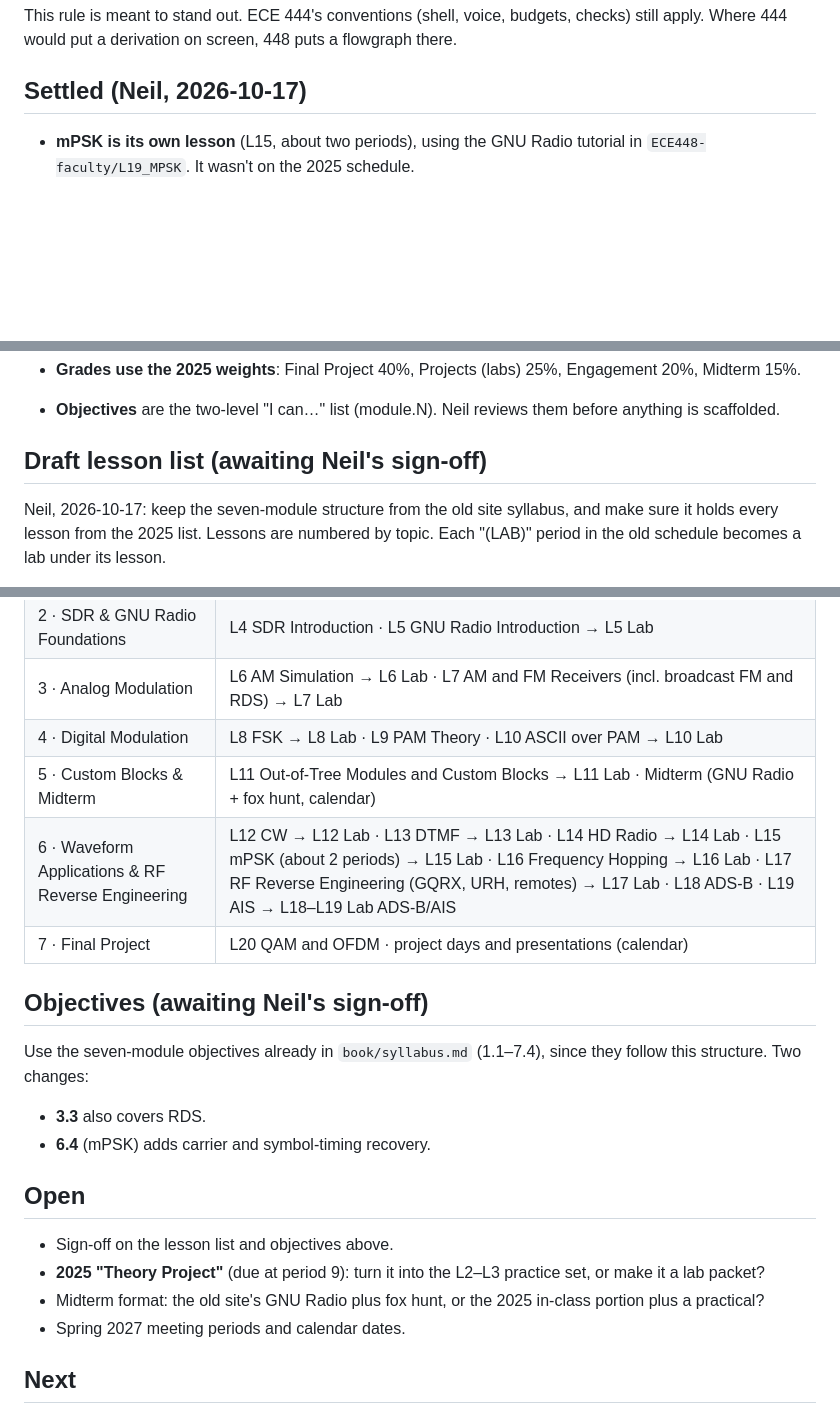
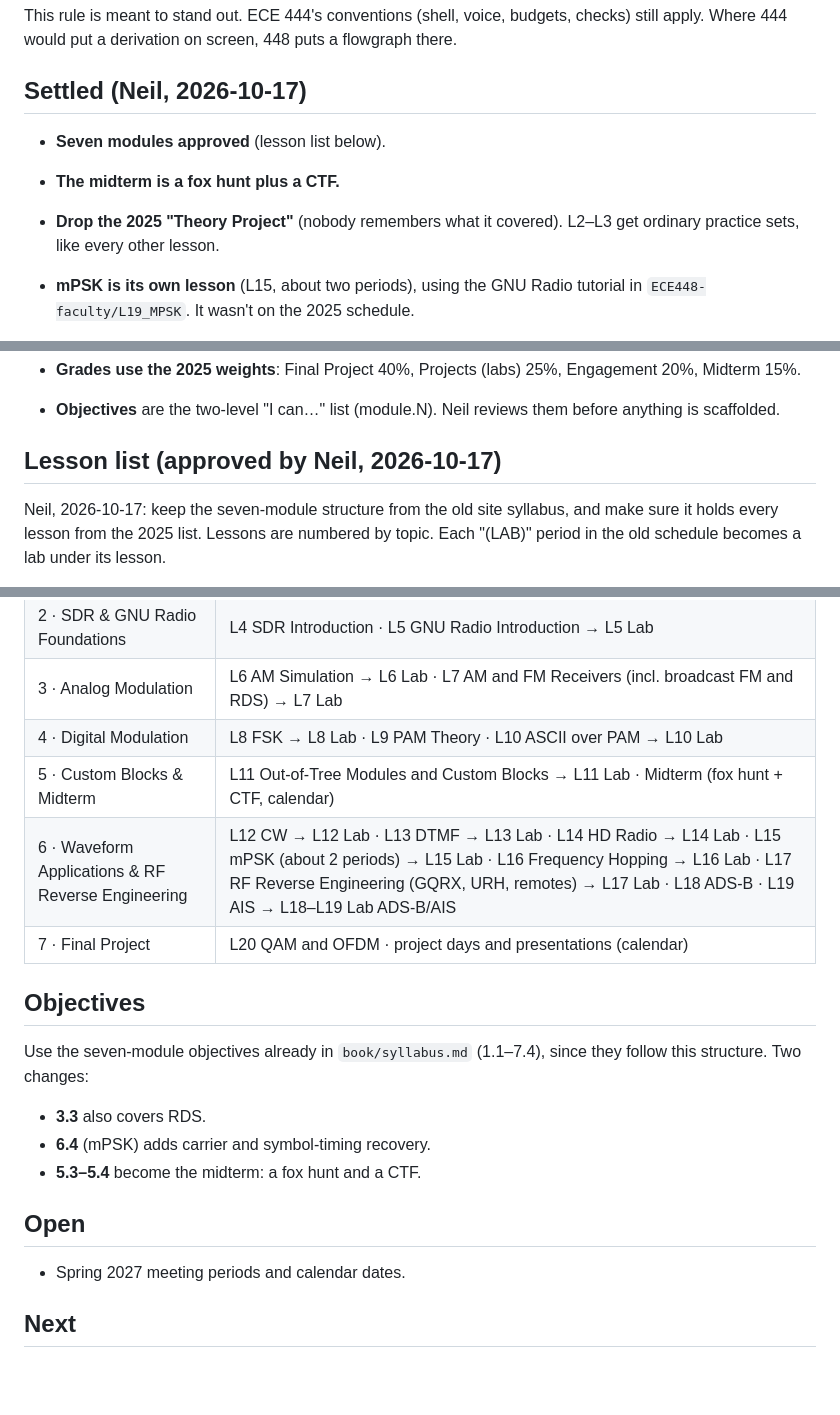
Before and after one commit to livethisdream/ece448, a Markdown page: project/ROADMAP.md, 3 parts joined by grey strips. GitHub-like rendering; blank space fills up the shorter version.

Commit message:
Roadmap: seven modules approved; midterm is fox hunt + CTF; drop Theory Project
Co-Authored-By: Claude Opus 5.5 <noreply@anthropic.com>
Claude-Session: https://claude.ai/code/session_0191DhxxeGFHWpYW6HN9WPnP

```diff
--- a/project/ROADMAP.md
+++ b/project/ROADMAP.md
@@ -30,6 +30,11 @@ budgets, checks) still apply. Where 444 would put a derivation on screen,
 
 ## Settled (Neil, 2026-10-17)
 
+- **Seven modules approved** (lesson list below).
+- **The midterm is a fox hunt plus a CTF.**
+- **Drop the 2025 "Theory Project"** (nobody remembers what it covered).
+  L2–L3 get ordinary practice sets, like every other lesson.
+
 - **mPSK is its own lesson** (L15, about two periods), using the GNU Radio
   tutorial in `ECE448-faculty/L19_MPSK`. It wasn't on the 2025 schedule.
 
@@ -48,7 +53,7 @@ budgets, checks) still apply. Where 444 would put a derivation on screen,
 - **Objectives** are the two-level "I can…" list (module.N). Neil reviews
   them before anything is scaffolded.
 
-## Draft lesson list (awaiting Neil's sign-off)
+## Lesson list (approved by Neil, 2026-10-17)
 
 Neil, 2026-10-17: keep the seven-module structure from the old site
 syllabus, and make sure it holds every lesson from the 2025 list. Lessons
@@ -61,25 +66,21 @@ lab under its lesson.
 | 2 · SDR & GNU Radio Foundations | L4 SDR Introduction · L5 GNU Radio Introduction → L5 Lab |
 | 3 · Analog Modulation | L6 AM Simulation → L6 Lab · L7 AM and FM Receivers (incl. broadcast FM and RDS) → L7 Lab |
 | 4 · Digital Modulation | L8 FSK → L8 Lab · L9 PAM Theory · L10 ASCII over PAM → L10 Lab |
-| 5 · Custom Blocks & Midterm | L11 Out-of-Tree Modules and Custom Blocks → L11 Lab · Midterm (GNU Radio + fox hunt, calendar) |
+| 5 · Custom Blocks & Midterm | L11 Out-of-Tree Modules and Custom Blocks → L11 Lab · Midterm (fox hunt + CTF, calendar) |
 | 6 · Waveform Applications & RF Reverse Engineering | L12 CW → L12 Lab · L13 DTMF → L13 Lab · L14 HD Radio → L14 Lab · L15 mPSK (about 2 periods) → L15 Lab · L16 Frequency Hopping → L16 Lab · L17 RF Reverse Engineering (GQRX, URH, remotes) → L17 Lab · L18 ADS-B · L19 AIS → L18–L19 Lab ADS-B/AIS |
 | 7 · Final Project | L20 QAM and OFDM · project days and presentations (calendar) |
 
-## Objectives (awaiting Neil's sign-off)
+## Objectives
 
 Use the seven-module objectives already in `book/syllabus.md` (1.1–7.4),
 since they follow this structure. Two changes:
 
 - **3.3** also covers RDS.
 - **6.4** (mPSK) adds carrier and symbol-timing recovery.
+- **5.3–5.4** become the midterm: a fox hunt and a CTF.
 
 ## Open
 
-- Sign-off on the lesson list and objectives above.
-- **2025 "Theory Project"** (due at period 9): turn it into the L2–L3
-  practice set, or make it a lab packet?
-- Midterm format: the old site's GNU Radio plus fox hunt, or the 2025
-  in-class portion plus a practical?
 - Spring 2027 meeting periods and calendar dates.
 
 ## Next
```
